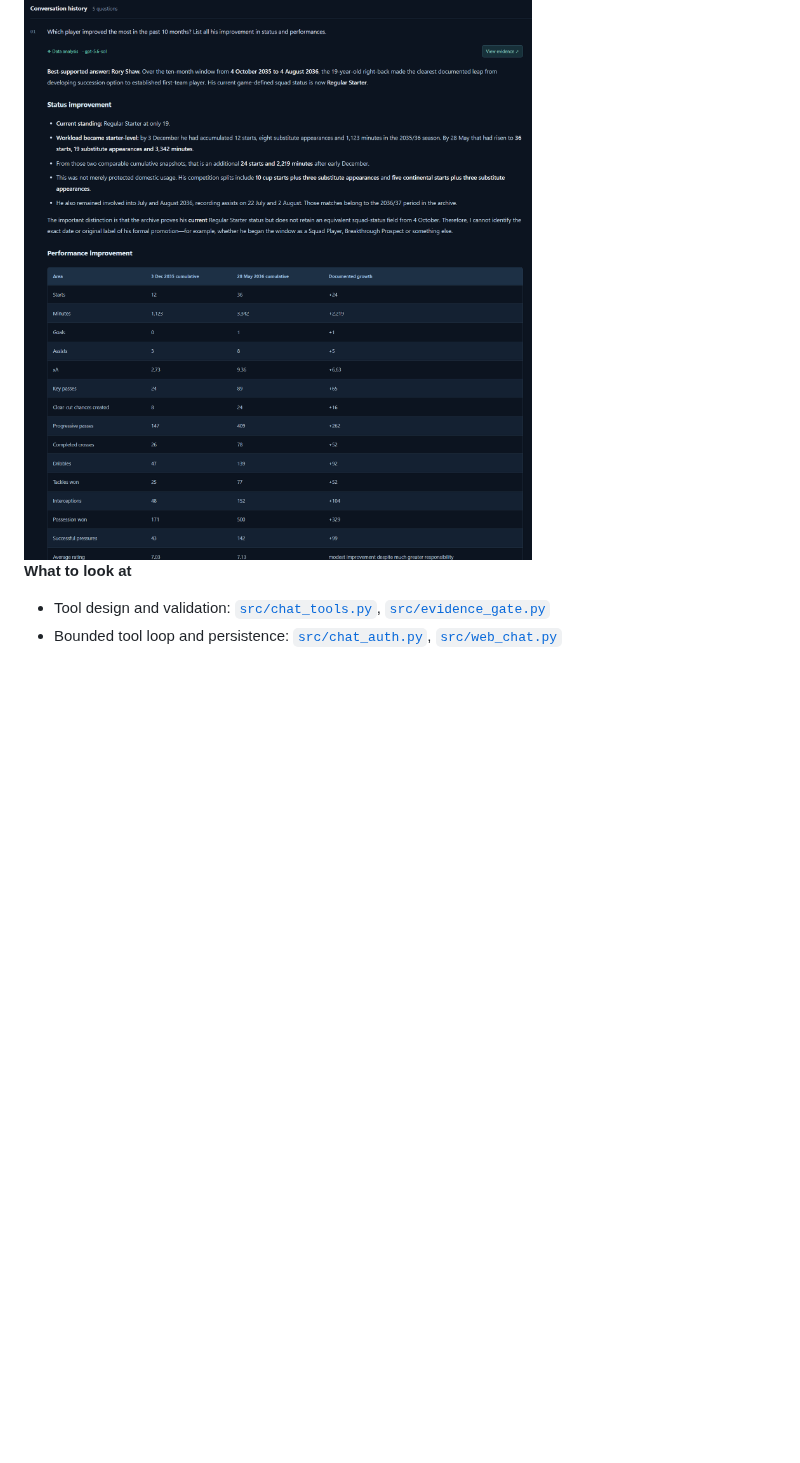
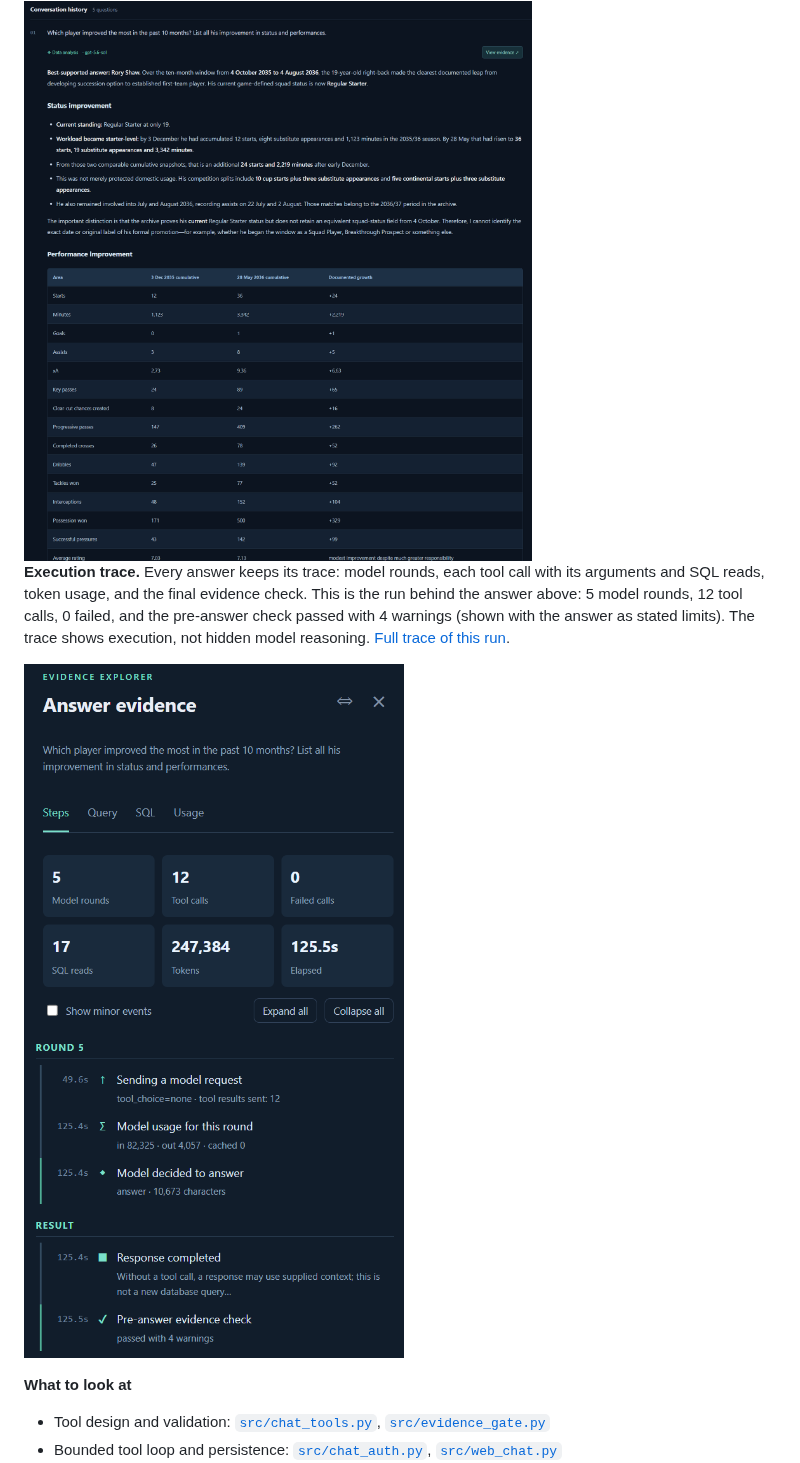
Before and after one commit to SpaceCowboy0707/fm_archive, a Markdown page: README.md, the part around the change. GitHub-like rendering; pictures changed too: docs/images/trace-evidence-check.png (added), docs/images/trace-summary.png (added); blank space fills up the shorter version.

Commit message:
README: add execution trace screenshots to the overview
Co-Authored-By: Claude Sonnet 5.5 <noreply@anthropic.com>
Claude-Session: https://claude.ai/code/session_01UDY1ao2ZXXx9GxejCS9jVk

```diff
--- a/README.md
+++ b/README.md
@@ -15,6 +15,13 @@ A local **Football Manager archive and AI analysis workspace**: import FM save f
 **Example.** A real answer from the Analysis space: the question, a sourced conclusion, and a table built from tool results. **View evidence** (top right) opens the tool calls, SQL and checked references behind it.
 
 <img src="docs/images/example-answer.png" alt="Example answer: which player improved the most in the past 10 months" width="800">
+
+**Execution trace.** Every answer keeps its trace: model rounds, each tool call with its arguments and SQL reads, token usage, and the final evidence check. This is the run behind the answer above: 5 model rounds, 12 tool calls, 0 failed, and the pre-answer check passed with 4 warnings (shown with the answer as stated limits). The trace shows execution, not hidden model reasoning. [Full trace of this run](docs/images/trace-full.webp).
+
+<p>
+  <img src="docs/images/trace-summary.png" alt="Evidence explorer summary: 5 model rounds, 12 tool calls, 0 failed calls" width="380">
+  <img src="docs/images/trace-evidence-check.png" alt="Final round and pre-answer evidence check passed with 4 warnings" width="380">
+</p>
 
 **What to look at**
 - Tool design and validation: [`src/chat_tools.py`](src/chat_tools.py), [`src/evidence_gate.py`](src/evidence_gate.py)
```
Also changed, not shown: 1 other file.
